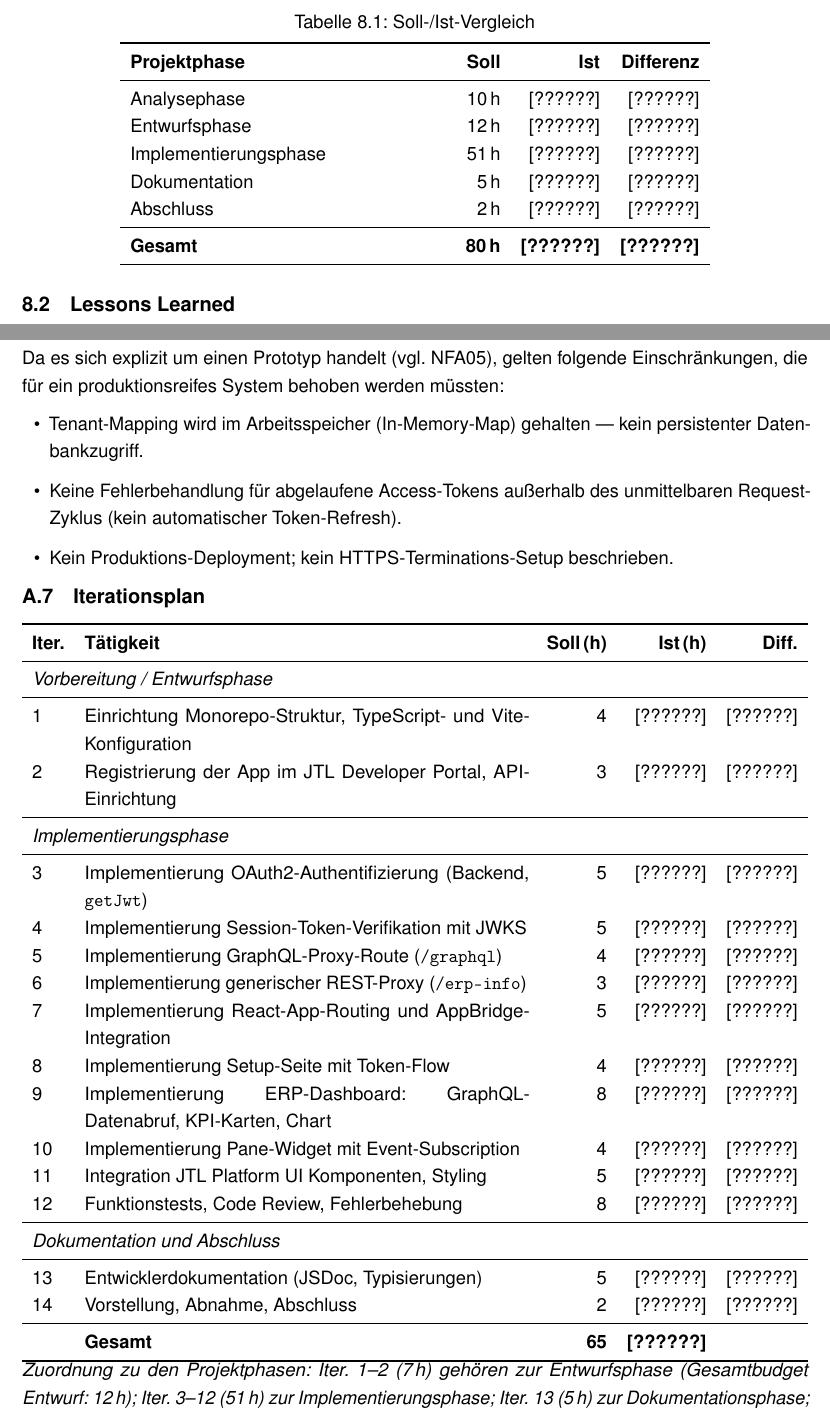
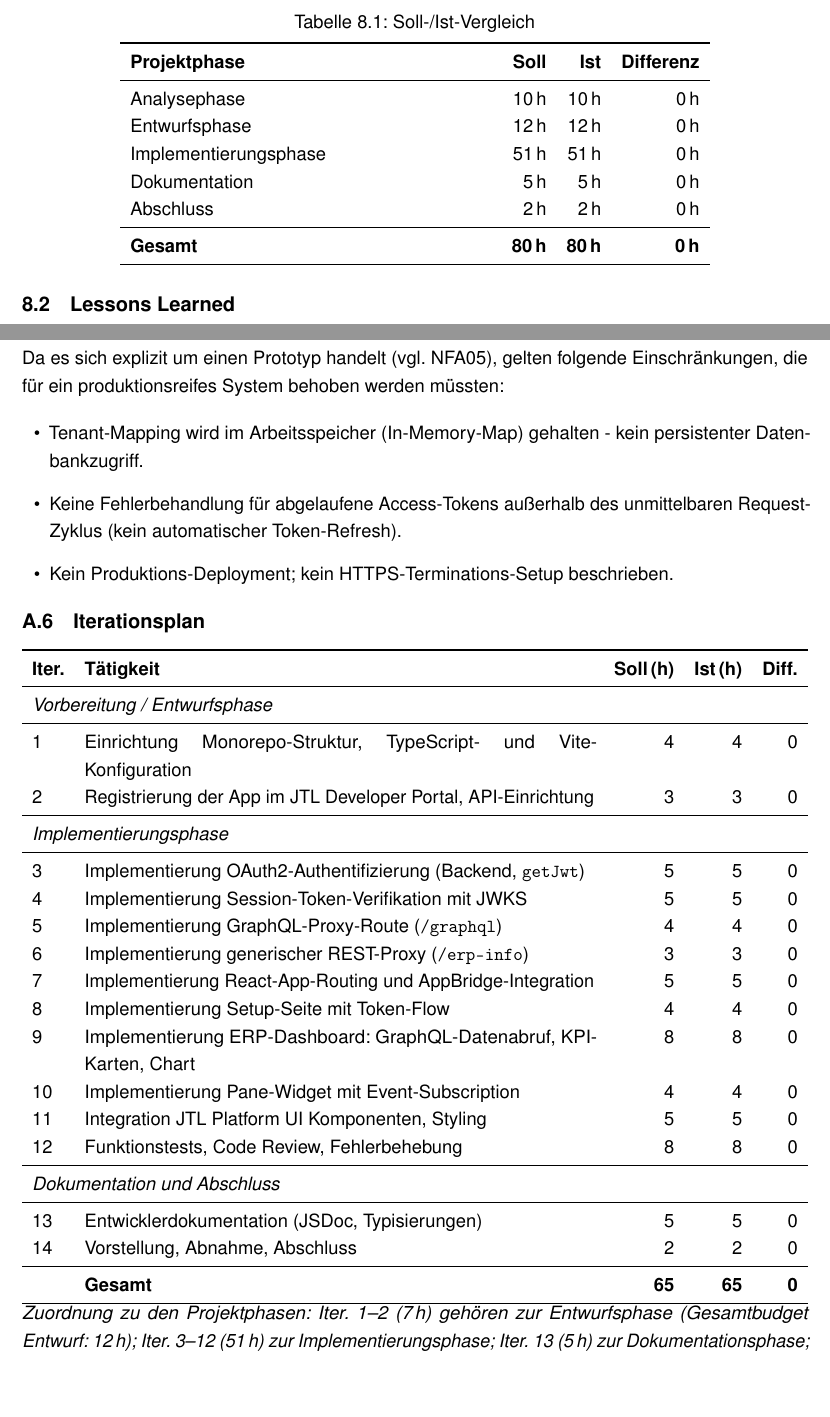
Before and after one commit to Flexibo04/Doku, a LaTeX document (Doku.tex): two parts of pages 25 and 34 of 46, joined at a grey line, cut so that both start at the same text, the shorter picture padded with empty space. Compiled offline with pdfLaTeX.

Commit message:
Iterationsplan + Soll Ist Vergleich ausgefüllt + Kleinere Design changes

```diff
--- a/Doku.tex
+++ b/Doku.tex
@@ -100,11 +100,11 @@
 \fancypagestyle{main}{%
   \fancyhf{}
   \fancyhead[L]{%
-    \footnotesize\textsc{JTL Wawi Cloud BI-Tool}\\[-2pt]
+    \footnotesize Felix Bock \textbar{} JTL Wawi Cloud BI-Tool\\[-2pt]
     \footnotesize Erstellen einer JTL Wawi Cloud App in Form eines BI-Tools
   }
   %\fancyhead[R]{\includegraphics[height=1cm]{logo_ris}}% Logo falls vorhanden
-  \fancyfoot[C]{\thepage}
+  \fancyfoot[C]{\thepage\ von \pageref{LastPage}}
   \renewcommand{\headrulewidth}{0.4pt}
   \renewcommand{\footrulewidth}{0pt}
 }
@@ -236,6 +245,11 @@
 \newacronym{jsx}{JSX}{JavaScript XML}
 \newacronym{erp}{ERP}{Enterprise Resource Planning}
 \newacronym{jtl}{JTL}{JTL-Software GmbH}
+\newacronym{https}{HTTPS}{Hypertext Transfer Protocol Secure}
+\newacronym{eddsa}{EdDSA}{Edwards-curve Digital Signature Algorithm}
+\newacronym{iso}{ISO}{International Organization for Standardization}
+\newacronym{url}{URL}{Uniform Resource Locator}
+\newacronym{lts}{LTS}{Long-Term Support}
 
 % ============================================================
 %  PERSÖNLICHE DATEN
@@ -1207,13 +1216,13 @@ gegenübergestellt.
     \toprule
     \textbf{Projektphase} & \textbf{Soll} & \textbf{Ist} & \textbf{Differenz} \\
     \midrule
-    Analysephase          & 10\,h & [??????] & [??????] \\
-    Entwurfsphase         & 12\,h & [??????] & [??????] \\
-    Implementierungsphase & 51\,h & [??????] & [??????] \\
-    Dokumentation         &  5\,h & [??????] & [??????] \\
-    Abschluss             &  2\,h & [??????] & [??????] \\
+    Analysephase          & 10\,h & 10\,h & 0\,h \\
+    Entwurfsphase         & 12\,h & 12\,h & 0\,h \\
+    Implementierungsphase & 51\,h & 51\,h & 0\,h \\
+    Dokumentation         &  5\,h &  5\,h & 0\,h \\
+    Abschluss             &  2\,h &  2\,h & 0\,h \\
     \midrule
-    \textbf{Gesamt}       & \textbf{80\,h} & \textbf{[??????]} & \textbf{[??????]} \\
+    \textbf{Gesamt}       & \textbf{80\,h} & \textbf{80\,h} & \textbf{0\,h} \\
     \bottomrule
   \end{tabularx}
 \end{table}
@@ -1600,11 +1604,11 @@ Da es sich explizit um einen Prototyp handelt (vgl.\ NFA05), gelten folgende
 Einschränkungen, die für ein produktionsreifes System behoben werden müssten:
 
 \begin{itemize}[leftmargin=1.5em]
-  \item Tenant-Mapping wird im Arbeitsspeicher (In-Memory-Map) gehalten — kein
+  \item Tenant-Mapping wird im Arbeitsspeicher (In-Memory-Map) gehalten - kein
         persistenter Datenbankzugriff.
   \item Keine Fehlerbehandlung für abgelaufene Access-Tokens außerhalb des
         unmittelbaren Request-Zyklus (kein automatischer Token-Refresh).
-  \item Kein Produktions-Deployment; kein HTTPS-Terminations-Setup beschrieben.
+  \item Kein Produktions-Deployment; kein \gls{https}-Terminations-Setup beschrieben.
 \end{itemize}
 
 \section{Iterationsplan}
@@ -1616,28 +1620,28 @@ Einschränkungen, die für ein produktionsreifes System behoben werden müssten:
   \midrule
   \multicolumn{5}{l}{\textit{Vorbereitung / Entwurfsphase}} \\
   \midrule
-  1 & Einrichtung Monorepo-Struktur, TypeScript- und Vite-Konfiguration & 4 & [??????] & [??????] \\
-  2 & Registrierung der App im JTL Developer Portal, API-Einrichtung & 3 & [??????] & [??????] \\
+  1 & Einrichtung Monorepo-Struktur, TypeScript- und Vite-Konfiguration & 4 & 4 & 0 \\
+  2 & Registrierung der App im JTL Developer Portal, API-Einrichtung & 3 & 3 & 0 \\
   \midrule
   \multicolumn{5}{l}{\textit{Implementierungsphase}} \\
   \midrule
-  3 & Implementierung OAuth2-Authentifizierung (Backend, \texttt{getJwt}) & 5 & [??????] & [??????] \\
-  4 & Implementierung Session-Token-Verifikation mit \gls{jwks} & 5 & [??????] & [??????] \\
-  5 & Implementierung GraphQL-Proxy-Route (\texttt{/graphql}) & 4 & [??????] & [??????] \\
-  6 & Implementierung generischer REST-Proxy (\texttt{/erp-info}) & 3 & [??????] & [??????] \\
-  7 & Implementierung React-App-Routing und AppBridge-Integration & 5 & [??????] & [??????] \\
-  8 & Implementierung Setup-Seite mit Token-Flow & 4 & [??????] & [??????] \\
-  9 & Implementierung ERP-Dashboard: GraphQL-Datenabruf, KPI-Karten, Chart & 8 & [??????] & [??????] \\
-  10 & Implementierung Pane-Widget mit Event-Subscription & 4 & [??????] & [??????] \\
-  11 & Integration JTL Platform UI Komponenten, Styling & 5 & [??????] & [??????] \\
-  12 & Funktionstests, Code Review, Fehlerbehebung & 8 & [??????] & [??????] \\
+  3 & Implementierung OAuth2-Authentifizierung (Backend, \texttt{getJwt}) & 5 & 5 & 0 \\
+  4 & Implementierung Session-Token-Verifikation mit \gls{jwks} & 5 & 5 & 0 \\
+  5 & Implementierung GraphQL-Proxy-Route (\texttt{/graphql}) & 4 & 4 & 0 \\
+  6 & Implementierung generischer REST-Proxy (\texttt{/erp-info}) & 3 & 3 & 0 \\
+  7 & Implementierung React-App-Routing und AppBridge-Integration & 5 & 5 & 0 \\
+  8 & Implementierung Setup-Seite mit Token-Flow & 4 & 4 & 0 \\
+  9 & Implementierung ERP-Dashboard: GraphQL-Datenabruf, KPI-Karten, Chart & 8 & 8 & 0 \\
+  10 & Implementierung Pane-Widget mit Event-Subscription & 4 & 4 & 0 \\
+  11 & Integration JTL Platform UI Komponenten, Styling & 5 & 5 & 0 \\
+  12 & Funktionstests, Code Review, Fehlerbehebung & 8 & 8 & 0 \\
   \midrule
   \multicolumn{5}{l}{\textit{Dokumentation und Abschluss}} \\
   \midrule
-  13 & Entwicklerdokumentation (JSDoc, Typisierungen) & 5 & [??????] & [??????] \\
-  14 & Vorstellung, Abnahme, Abschluss & 2 & [??????] & [??????] \\
+  13 & Entwicklerdokumentation (JSDoc, Typisierungen) & 5 & 5 & 0 \\
+  14 & Vorstellung, Abnahme, Abschluss & 2 & 2 & 0 \\
   \midrule
-  & \textbf{Gesamt} & \textbf{65} & \textbf{[??????]} & \\
+  & \textbf{Gesamt} & \textbf{65} & \textbf{65} & \textbf{0} \\
   \bottomrule
 \end{tabularx}
 
```
Also changed, not shown: Doku.pdf, Doku.tex (61 more changed lines), 10 other files.
